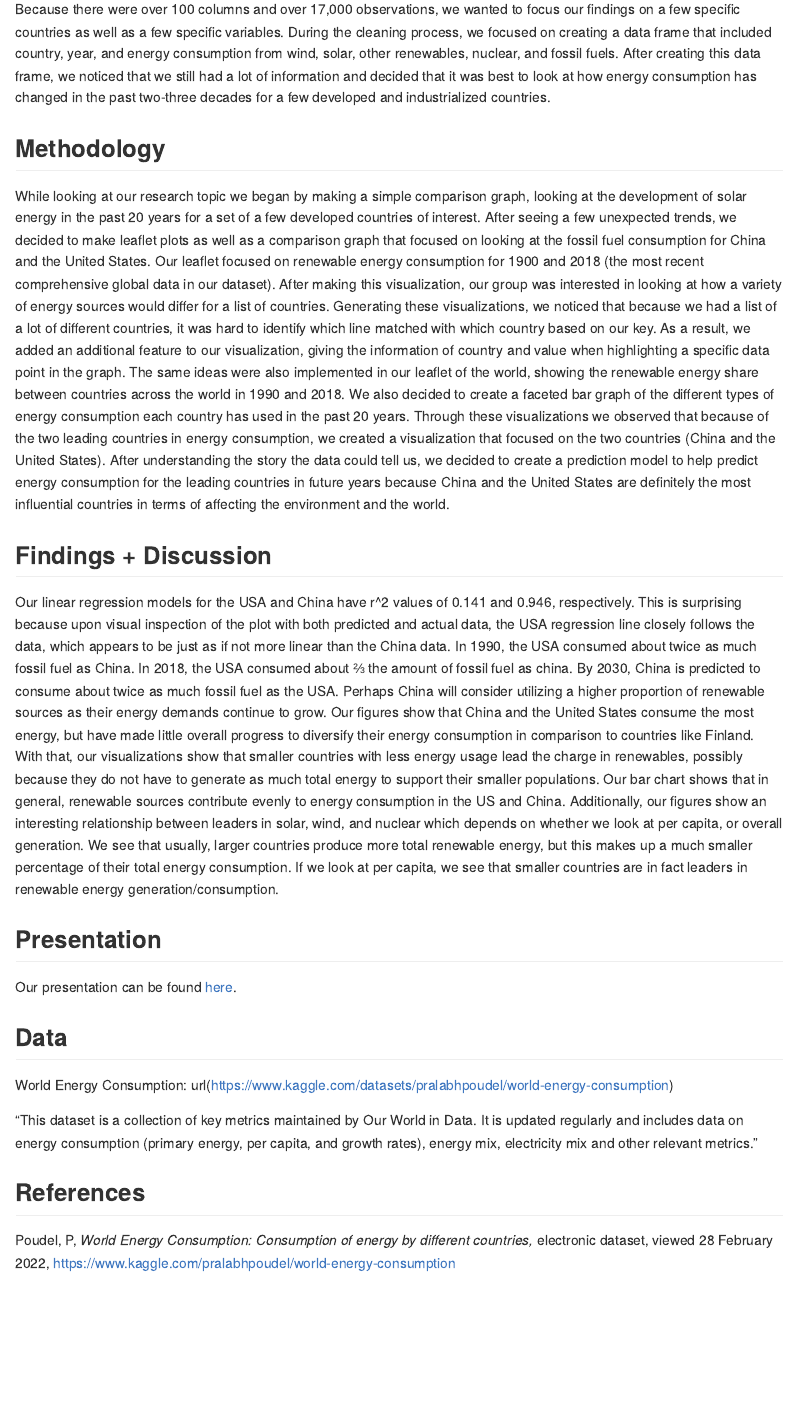
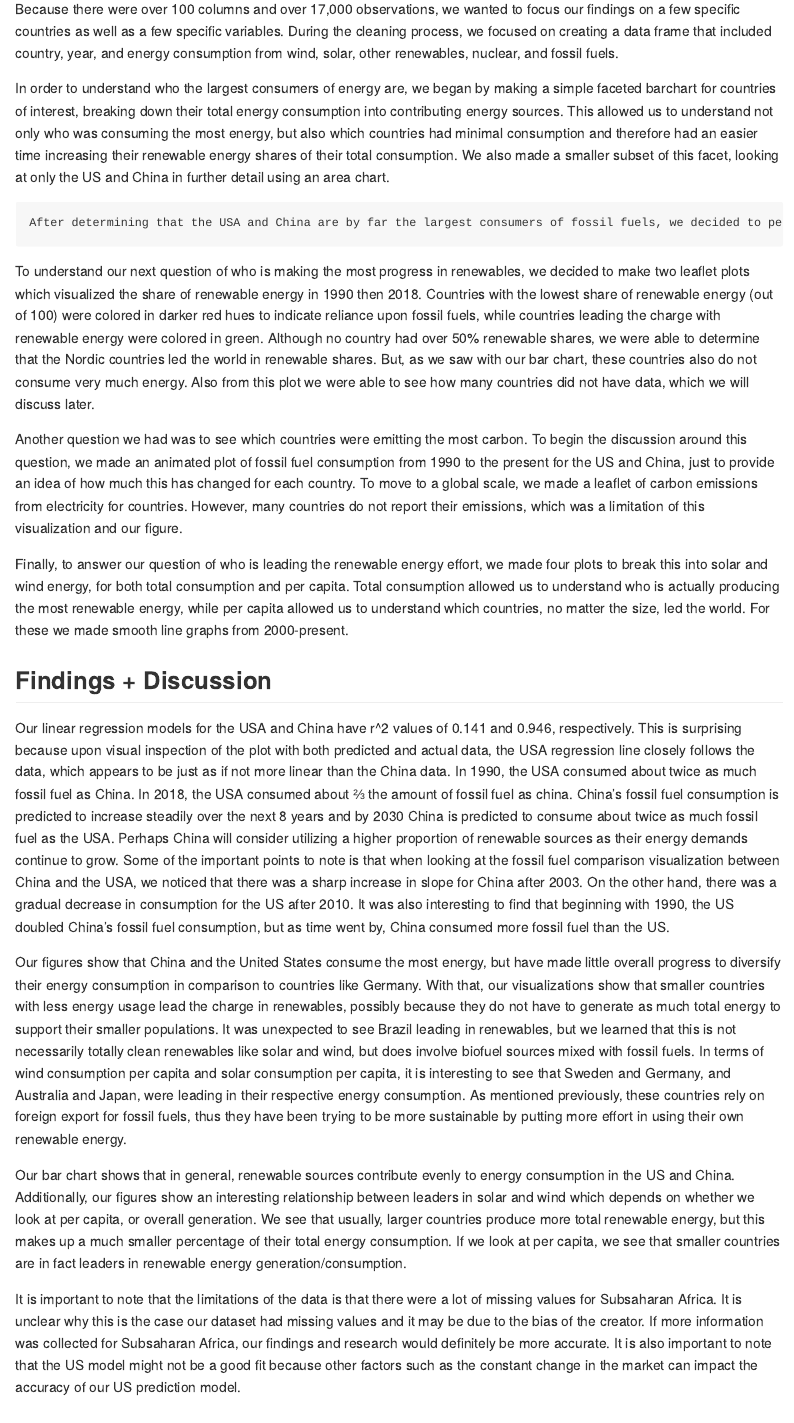
Before and after one commit to DCS-210/w2022-project-lorenowenjackie, an R Markdown document (README.Rmd): the page in a window 1100 px wide, from 620 px down before the commit and from 940 px down after it, so that both start at the same text. The pictures show the output file README.md that the author committed with the source, drawn offline in the style of GitHub.

Commit message:
Add edits to discussion

```diff
--- a/README.Rmd
+++ b/README.Rmd
@@ -12,13 +15,27 @@ Global warming can lead to infectious diseases, changes in agricultural producti
 The dataset we have chosen is World Energy Consumption, a dataset consisting of key metrics of energy usage (primary energy, per capita, growth rates, energy mix, electricity mix, and other metrics) from Kaggle. This data set is part of Our World in Data, which seeks to collect data and research the world's largest problems. Initially, the data set contained 122 columns of variables, and over 17,000 observations for each country from 1900 to the present. There were many observations which had “NA" as their entry.
 
-Because there were over 100 columns and over 17,000 observations, we wanted to focus our findings on a few specific countries as well as a few specific variables. During the cleaning process, we focused on creating a data frame that included country, year, and energy consumption from wind, solar, other renewables, nuclear, and fossil fuels. After creating this data frame, we noticed that we still had a lot of information and decided that it was best to look at how energy consumption has changed in the past two-three decades for a few developed and industrialized countries.
+Because there were over 100 columns and over 17,000 observations, we wanted to focus our findings on a few specific countries as well as a few specific variables. During the cleaning process, we focused on creating a data frame that included country, year, and energy consumption from wind, solar, other renewables, nuclear, and fossil fuels.
 
-## Methodology
-While looking at our research topic we began by making a simple comparison graph, looking at the development of solar energy in the past 20 years for a set of a few developed countries of interest. After seeing a few unexpected trends, we decided to make leaflet plots as well as a comparison graph that focused on looking at the fossil fuel consumption for China and the United States. Our leaflet focused on renewable energy consumption for 1900 and 2018 (the most recent comprehensive global data in our dataset). After making this visualization, our group was interested in looking at how a variety of energy sources would differ for a list of countries. Generating these visualizations, we noticed that because we had a list of a lot of different countries, it was hard to identify which line matched with which country based on our key. As a result, we added an additional feature to our visualization, giving the information of country and value when highlighting a specific data point in the graph. The same ideas were also implemented in our leaflet of the world, showing the renewable energy share between countries across the world in 1990 and 2018. We also decided to create a faceted bar graph of the different types of energy consumption each country has used in the past 20 years. Through these visualizations we observed that because of the two leading countries in energy consumption, we created a visualization that focused on the two countries (China and the United States). After understanding the story the data could tell us, we decided to create a prediction model to help predict energy consumption for the leading countries in future years because China and the United States are definitely the most influential countries in terms of affecting the environment and the world.
+In order to understand who the largest consumers of energy are, we began by making a simple faceted barchart for countries of interest, breaking down their total energy consumption into contributing energy sources. This allowed us to understand not only who was consuming the most energy, but also which countries had minimal consumption and therefore had an easier time increasing their renewable energy shares of their total consumption. We also made a smaller subset of this facet, looking at only the US and China in further detail using an area chart.
+
+	After determining that the USA and China are by far the largest consumers of fossil fuels, we decided to perform a linear regression in order to model their past consumption and attempt to make future predictions based off of this model.  Based on the R^2 values, we will evaluate whether or not the linear regression model is appropriate to predict these trends.
+
+
+To understand our next question of who is making the most progress in renewables, we decided to make two leaflet plots which visualized the share of renewable energy in 1990 then 2018. Countries with the lowest share of renewable energy (out of 100) were colored in darker red hues to indicate reliance upon fossil fuels, while countries leading the charge with renewable energy were colored in green. Although no country had over 50% renewable shares, we were able to determine that the Nordic countries led the world in renewable shares. But, as we saw with our bar chart, these countries also do not consume very much energy. Also from this plot we were able to see how many countries did not have data, which we will discuss later.
+
+Another question we had was to see which countries were emitting the most carbon. To begin the discussion around this question, we made an animated plot of fossil fuel consumption from 1990 to the present for the US and China, just to provide an idea of how much this has changed for each country. To move to a global scale, we made a leaflet of carbon emissions from electricity for countries. However, many countries do not report their emissions, which was a limitation of this visualization and our figure.
+
+Finally, to answer our question of who is leading the renewable energy effort, we made four plots to break this into solar and wind energy, for both total consumption and per capita. Total consumption allowed us to understand who is actually producing the most renewable energy, while per capita allowed us to understand which countries, no matter the size, led the world. For these we made smooth line graphs from 2000-present.
 
 ## Findings + Discussion
-Our linear regression models for the USA and China have r^2 values of 0.141 and 0.946, respectively.  This is surprising because upon visual inspection of the plot with both predicted and actual data, the USA regression line closely follows the data, which appears to be just as if not more linear than the China data.  In 1990, the USA consumed about twice as much fossil fuel as China.  In 2018, the USA consumed about ⅔ the amount of fossil fuel as china.  By 2030, China is predicted to consume about twice as much fossil fuel as the USA.  Perhaps China will consider utilizing a higher proportion of renewable sources as their energy demands continue to grow. Our figures show that China and the United States consume the most energy, but have made little overall progress to diversify their energy consumption in comparison to countries like Finland. With that, our visualizations show that smaller countries with less energy usage lead the charge in renewables, possibly because they do not have to generate as much total energy to support their smaller populations. Our bar chart shows that in general, renewable sources contribute evenly to energy consumption in the US and China. Additionally, our figures show an interesting relationship between leaders in solar, wind, and nuclear which depends on whether we look at per capita, or overall generation. We see that usually, larger countries produce more total renewable energy, but this makes up a much smaller percentage of their total energy consumption. If we look at per capita, we see that smaller countries are in fact leaders in renewable energy generation/consumption.
 
+Our linear regression models for the USA and China have r^2 values of 0.141 and 0.946, respectively.  This is surprising because upon visual inspection of the plot with both predicted and actual data, the USA regression line closely follows the data, which appears to be just as if not more linear than the China data.  In 1990, the USA consumed about twice as much fossil fuel as China.  In 2018, the USA consumed about ⅔ the amount of fossil fuel as china.  China’s fossil fuel consumption is predicted to increase steadily over the next 8 years and by 2030 China is predicted to consume about twice as much fossil fuel as the USA.  Perhaps China will consider utilizing a higher proportion of renewable sources as their energy demands continue to grow. Some of the important points to note is that when looking at the fossil fuel comparison visualization between China and the USA, we noticed that there was a sharp increase in slope for China after 2003. On the other hand, there was a gradual decrease in consumption for the US after 2010. It was also interesting to find that beginning with 1990, the US doubled China’s fossil fuel consumption, but as time went by, China consumed more fossil fuel than the US.
+
+Our figures show that China and the United States consume the most energy, but have made little overall progress to diversify their energy consumption in comparison to countries like Germany. With that, our visualizations show that smaller countries with less energy usage lead the charge in renewables, possibly because they do not have to generate as much total energy to support their smaller populations. It was unexpected to see Brazil leading in renewables, but we learned that this is not necessarily totally clean renewables like solar and wind, but does involve biofuel sources mixed with fossil fuels. In terms of wind consumption per capita and solar consumption per capita, it is interesting to see that Sweden and Germany, and Australia and Japan, were leading in their respective energy consumption. As mentioned previously, these countries rely on foreign export for fossil fuels, thus they have been trying to be more sustainable by putting more effort in using their own renewable energy.
+
+Our bar chart shows that in general, renewable sources contribute evenly to energy consumption in the US and China. Additionally, our figures show an interesting relationship between leaders in solar and wind which depends on whether we look at per capita, or overall generation. We see that usually, larger countries produce more total renewable energy, but this makes up a much smaller percentage of their total energy consumption. If we look at per capita, we see that smaller countries are in fact leaders in renewable energy generation/consumption.
+
+It is important to note that the limitations of the data is that there were a lot of missing values for Subsaharan Africa. It is unclear why this is the case our dataset had missing values and it may be due to the bias of the creator. If more information was collected for Subsaharan Africa, our findings and research would definitely be more accurate. It is also important to note that the US model might not be a good fit because other factors such as the constant change in the market can impact the accuracy of our US prediction model.
 
 ## Presentation
 
```
Also changed, not shown: README.md, README.Rmd (5 more changed lines).
